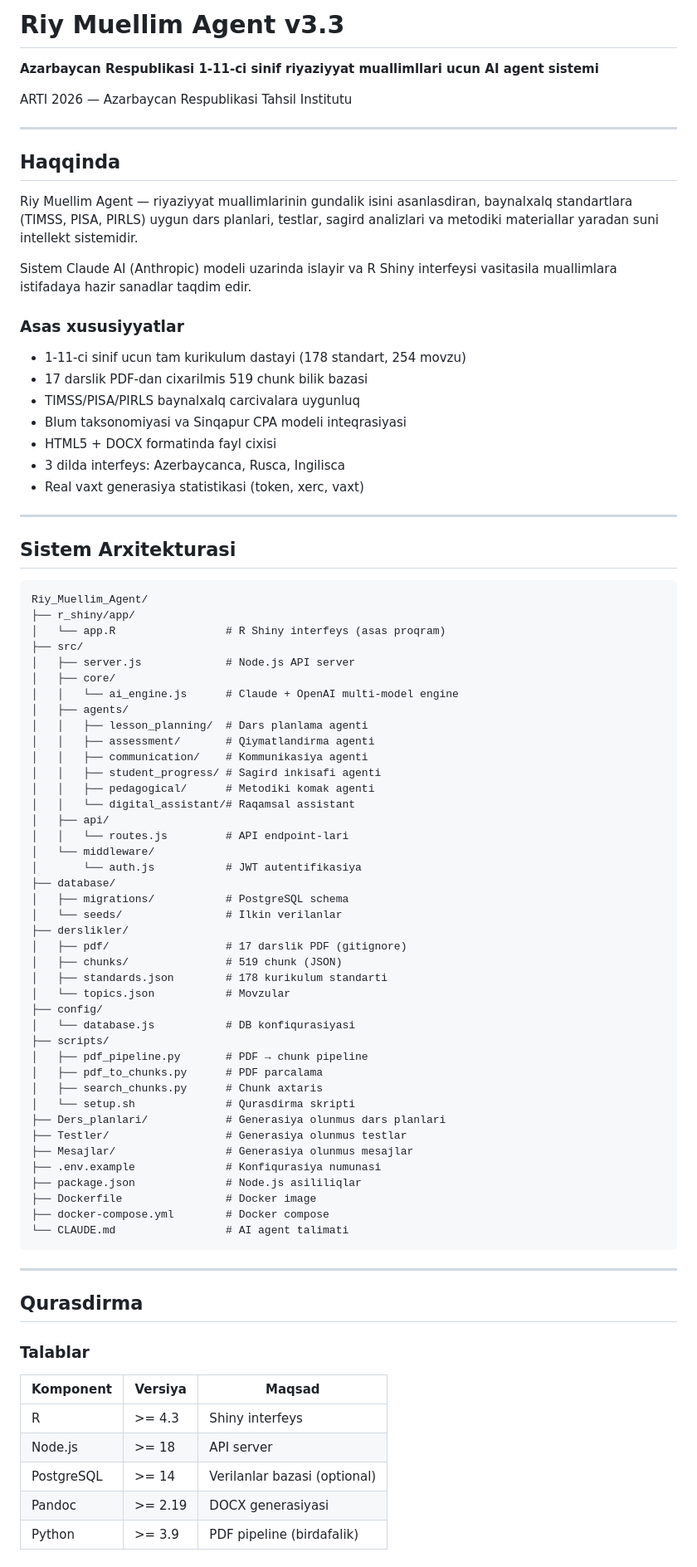
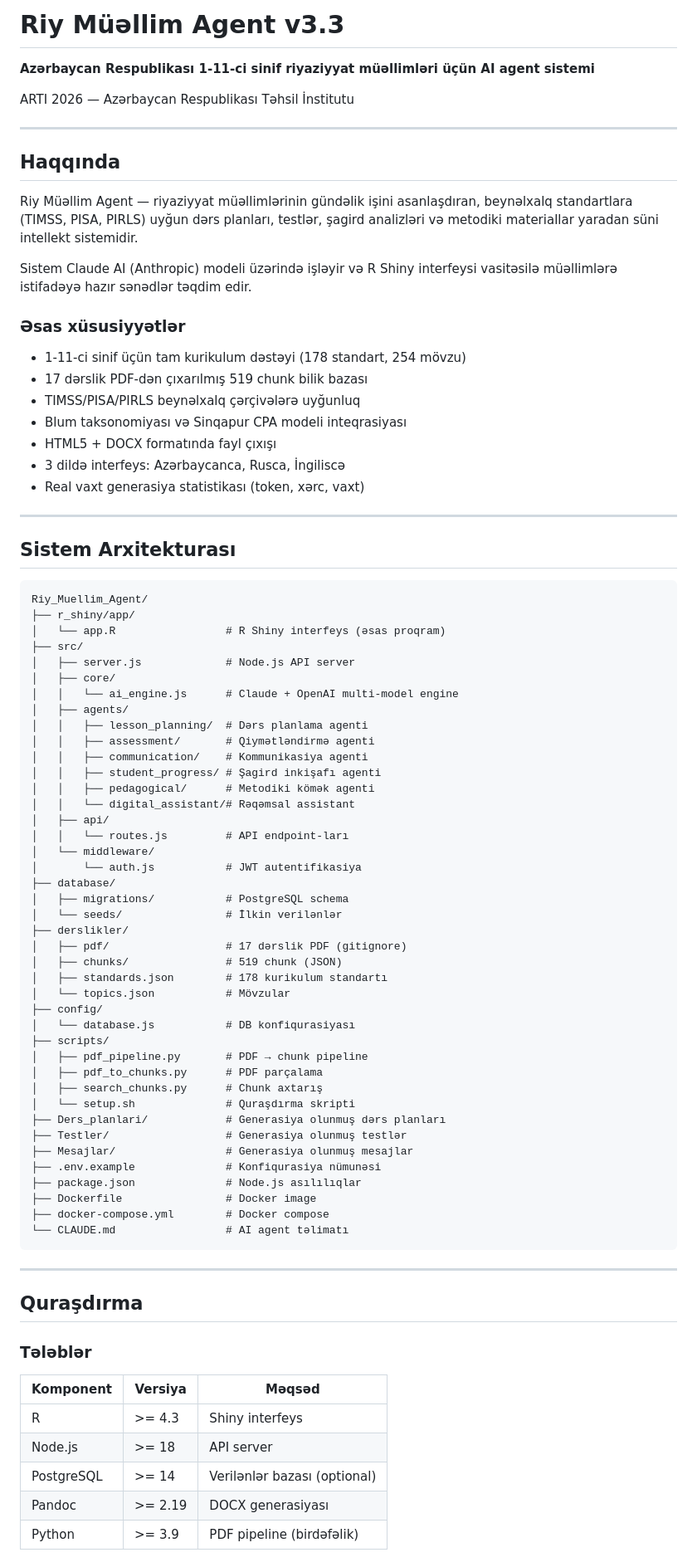
Before and after one commit to Ttariyel-1954/Riy_Muellim_Agent, a Markdown page: README.md, the part around one of its changes. Shown at 83% size. Drawn GitHub-style.

````diff
--- a/README.md
+++ b/README.md
@@ -1,86 +1,86 @@
-# Riy Muellim Agent v3.3
+# Riy Müəllim Agent v3.3
 
-**Azarbaycan Respublikasi 1-11-ci sinif riyaziyyat muallimllari ucun AI agent sistemi**
+**Azərbaycan Respublikası 1-11-ci sinif riyaziyyat müəllimləri üçün AI agent sistemi**
 
-ARTI 2026 — Azarbaycan Respublikasi Tahsil Institutu
+ARTI 2026 — Azərbaycan Respublikası Təhsil İnstitutu
 
 ---
 
-## Haqqinda
+## Haqqında
 
-Riy Muellim Agent — riyaziyyat muallimlarinin gundalik isini asanlasdiran, baynalxalq standartlara (TIMSS, PISA, PIRLS) uygun dars planlari, testlar, sagird analizlari va metodiki materiallar yaradan suni intellekt sistemidir.
+Riy Müəllim Agent — riyaziyyat müəllimlərinin gündəlik işini asanlaşdıran, beynəlxalq standartlara (TIMSS, PISA, PIRLS) uyğun dərs planları, testlər, şagird analizləri və metodiki materiallar yaradan süni intellekt sistemidir.
 
-Sistem Claude AI (Anthropic) modeli uzarinda islayir va R Shiny interfeysi vasitasila muallimlara istifadaya hazir sanadlar taqdim edir.
+Sistem Claude AI (Anthropic) modeli üzərində işləyir və R Shiny interfeysi vasitəsilə müəllimlərə istifadəyə hazır sənədlər təqdim edir.
 
-### Asas xususiyyatlar
+### Əsas xüsusiyyətlər
 
-- 1-11-ci sinif ucun tam kurikulum dastayi (178 standart, 254 movzu)
-- 17 darslik PDF-dan cixarilmis 519 chunk bilik bazasi
-- TIMSS/PISA/PIRLS baynalxalq carcivalara uygunluq
-- Blum taksonomiyasi va Sinqapur CPA modeli inteqrasiyasi
-- HTML5 + DOCX formatinda fayl cixisi
-- 3 dilda interfeys: Azerbaycanca, Rusca, Ingilisca
-- Real vaxt generasiya statistikasi (token, xerc, vaxt)
+- 1-11-ci sinif üçün tam kurikulum dəstəyi (178 standart, 254 mövzu)
+- 17 dərslik PDF-dən çıxarılmış 519 chunk bilik bazası
+- TIMSS/PISA/PIRLS beynəlxalq çərçivələrə uyğunluq
+- Blum taksonomiyası və Sinqapur CPA modeli inteqrasiyası
+- HTML5 + DOCX formatında fayl çıxışı
+- 3 dildə interfeys: Azərbaycanca, Rusca, İngiliscə
+- Real vaxt generasiya statistikası (token, xərc, vaxt)
 
 ---
 
-## Sistem Arxitekturasi
+## Sistem Arxitekturası
 
 ```
 Riy_Muellim_Agent/
 ├── r_shiny/app/
-│   └── app.R                 # R Shiny interfeys (asas proqram)
+│   └── app.R                 # R Shiny interfeys (əsas proqram)
 ├── src/
 │   ├── server.js             # Node.js API server
 │   ├── core/
 │   │   └── ai_engine.js      # Claude + OpenAI multi-model engine
 │   ├── agents/
-│   │   ├── lesson_planning/  # Dars planlama agenti
-│   │   ├── assessment/       # Qiymatlandirma agenti
+│   │   ├── lesson_planning/  # Dərs planlama agenti
+│   │   ├── assessment/       # Qiymətləndirmə agenti
 │   │   ├── communication/    # Kommunikasiya agenti
-│   │   ├── student_progress/ # Sagird inkisafi agenti
-│   │   ├── pedagogical/      # Metodiki komak agenti
-│   │   └── digital_assistant/# Raqamsal assistant
+│   │   ├── student_progress/ # Şagird inkişafı agenti
+│   │   ├── pedagogical/      # Metodiki kömək agenti
+│   │   └── digital_assistant/# Rəqəmsal assistant
 │   ├── api/
-│   │   └── routes.js         # API endpoint-lari
+│   │   └── routes.js         # API endpoint-ları
 │   └── middleware/
 │       └── auth.js           # JWT autentifikasiya
 ├── database/
 │   ├── migrations/           # PostgreSQL schema
-│   └── seeds/                # Ilkin verilanlar
+│   └── seeds/                # İlkin verilənlər
 ├── derslikler/
-│   ├── pdf/                  # 17 darslik PDF (gitignore)
+│   ├── pdf/                  # 17 dərslik PDF (gitignore)
 │   ├── chunks/               # 519 chunk (JSON)
-│   ├── standards.json        # 178 kurikulum standarti
-│   └── topics.json           # Movzular
+│   ├── standards.json        # 178 kurikulum standartı
+│   └── topics.json           # Mövzular
 ├── config/
-│   └── database.js           # DB konfiqurasiyasi
+│   └── database.js           # DB konfiqurasiyası
 ├── scripts/
 │   ├── pdf_pipeline.py       # PDF → chunk pipeline
-│   ├── pdf_to_chunks.py      # PDF parcalama
-│   ├── search_chunks.py      # Chunk axtaris
-│   └── setup.sh              # Qurasdirma skripti
-├── Ders_planlari/            # Generasiya olunmus dars planlari
-├── Testler/                  # Generasiya olunmus testlar
-├── Mesajlar/                 # Generasiya olunmus mesajlar
-├── .env.example              # Konfiqurasiya numunasi
-├── package.json              # Node.js asililiqlar
+│   ├── pdf_to_chunks.py      # PDF parçalama
+│   ├── search_chunks.py      # Chunk axtarış
+│   └── setup.sh              # Quraşdırma skripti
+├── Ders_planlari/            # Generasiya olunmuş dərs planları
+├── Testler/                  # Generasiya olunmuş testlər
+├── Mesajlar/                 # Generasiya olunmuş mesajlar
+├── .env.example              # Konfiqurasiya nümunəsi
+├── package.json              # Node.js asılılıqlar
 ├── Dockerfile                # Docker image
 ├── docker-compose.yml        # Docker compose
-└── CLAUDE.md                 # AI agent talimati
+└── CLAUDE.md                 # AI agent təlimatı
 ```
 
 ---
 
-## Qurasdirma
+## Quraşdırma
 
-### Talablar
+### Tələblər
 
-| Komponent | Versiya | Maqsad |
+| Komponent | Versiya | Məqsəd |
 |-----------|---------|--------|
 | R | >= 4.3 | Shiny interfeys |
 | Node.js | >= 18 | API server |
-| PostgreSQL | >= 14 | Verilanlar bazasi (optional) |
-| Pandoc | >= 2.19 | DOCX generasiyasi |
-| Python | >= 3.9 | PDF pipeline (birdafalik) |
+| PostgreSQL | >= 14 | Verilənlər bazası (optional) |
+| Pandoc | >= 2.19 | DOCX generasiyası |
+| Python | >= 3.9 | PDF pipeline (birdəfəlik) |
 
````
Also changed, not shown: other parts of README.md (+155 -155 lines).
